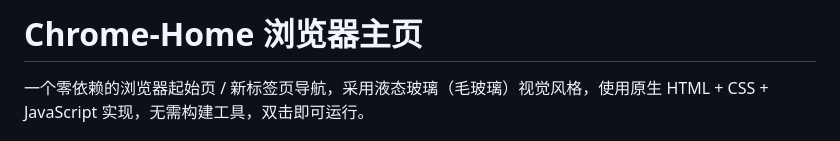
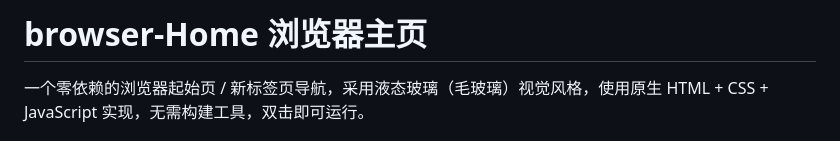
Before and after one commit to haixingtaohai/browser-Home, a Markdown page: README.md, the part around the change. Drawn GitHub-style.

Commit message:
Update project name in README.md
Renamed project from 'Chrome-Home' to 'browser-Home' in README.

```diff
--- a/README.md
+++ b/README.md
@@ -1,4 +1,4 @@
-# Chrome-Home 浏览器主页
+# browser-Home 浏览器主页
 
 一个零依赖的浏览器起始页 / 新标签页导航，采用液态玻璃（毛玻璃）视觉风格，使用原生 HTML + CSS + JavaScript 实现，无需构建工具，双击即可运行。
 
```
